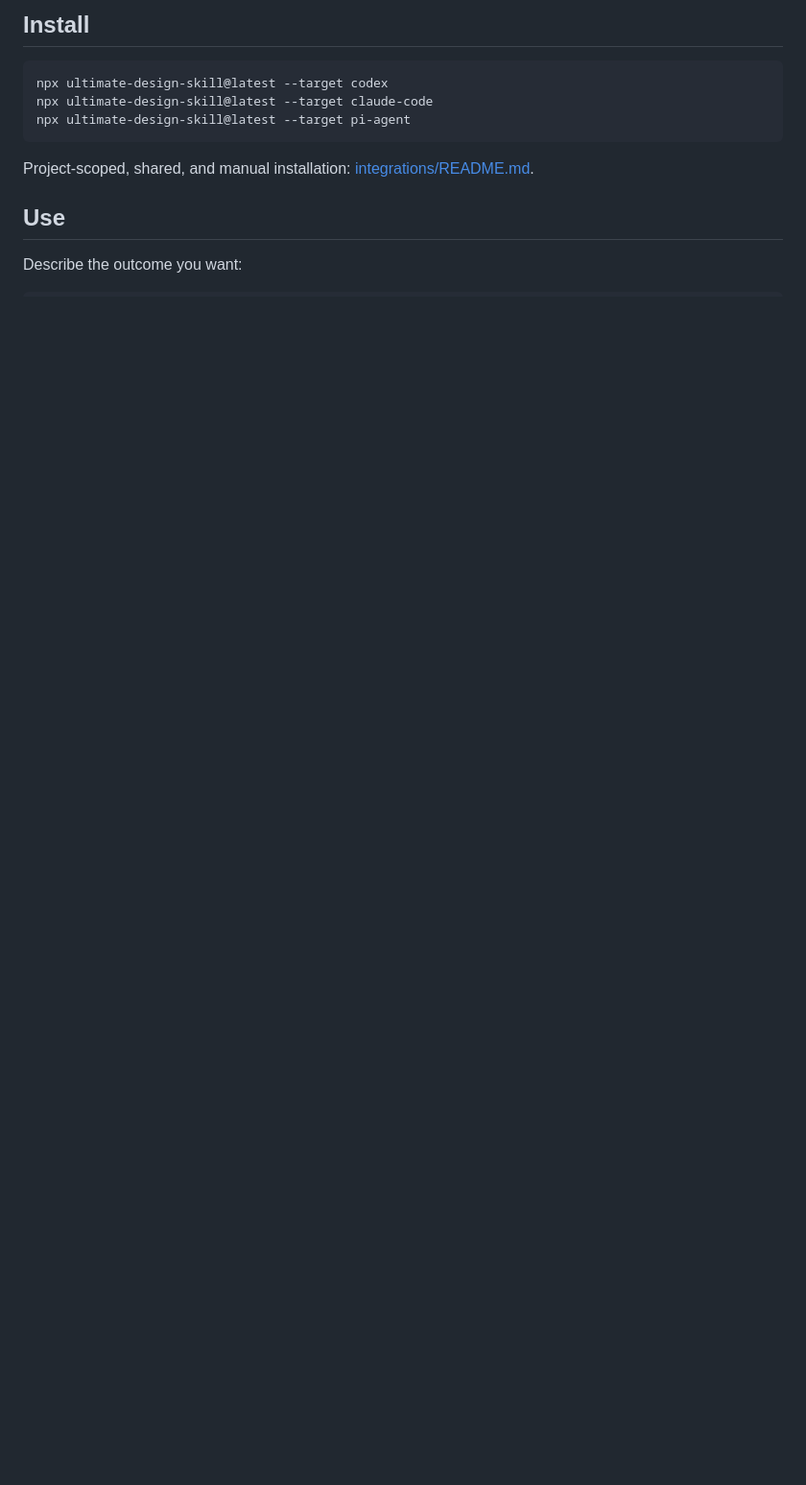
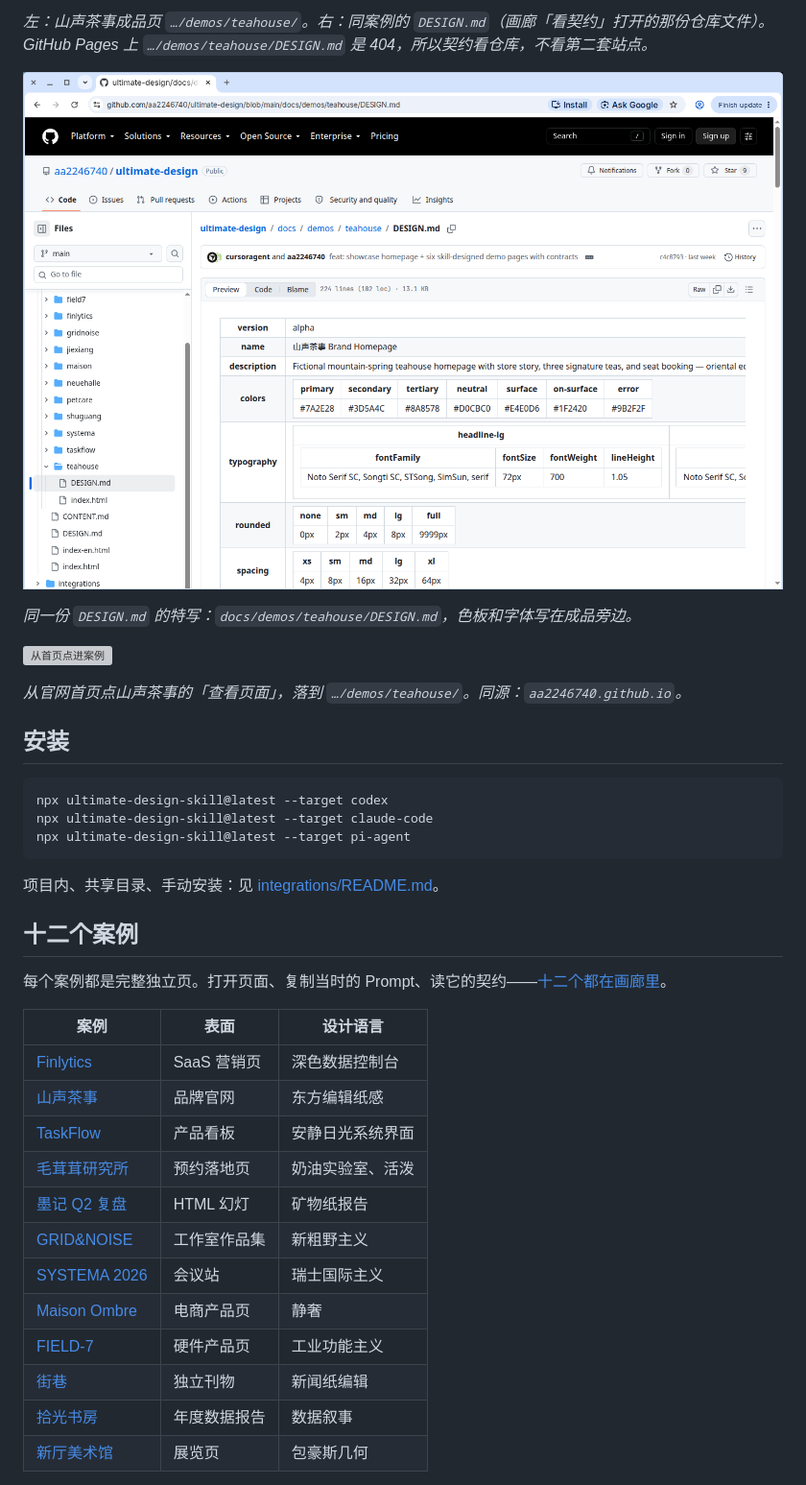
Before and after one commit to aa2246740/ultimate-design, a Markdown page: README.md, the part around one of its changes. Shown at 96% size. Rendered like a GitHub page; pictures changed too: docs/screenshots/demo-contract.png (added); blank space fills up the shorter version; grey boxes are pictures that could not be loaded.

````diff
--- a/README.md
+++ b/README.md
@@ -53,5 +30,15 @@ All brands are fictional. The newer styles come from the skill's Study route, wh
 
-## Install
+*左：山声茶事成品页 `…/demos/teahouse/`。右：同案例的 `DESIGN.md`（画廊「看契约」打开的那份仓库文件）。GitHub Pages 上 `…/demos/teahouse/DESIGN.md` 是 404，所以契约看仓库，不看第二套站点。*
+
+![契约特写](docs/screenshots/demo-contract.png)
+
+*同一份 `DESIGN.md` 的特写：`docs/demos/teahouse/DESIGN.md`，色板和字体写在成品旁边。*
+
+![从首页点进案例](docs/screenshots/site-to-demo.gif)
+
+*从官网首页点山声茶事的「查看页面」，落到 `…/demos/teahouse/`。同源：`aa2246740.github.io`。*
+
+## 安装
 
 ```bash
 npx ultimate-design-skill@latest --target codex
@@ -59,8 +46,24 @@ npx ultimate-design-skill@latest --target claude-code
 npx ultimate-design-skill@latest --target pi-agent
 ```
 
-Project-scoped, shared, and manual installation: [integrations/README.md](integrations/README.md).
+项目内、共享目录、手动安装：见 [integrations/README.md](integrations/README.md)。
 
-## Use
+## 十二个案例
 
-Describe the outcome you want:
+每个案例都是完整独立页。打开页面、复制当时的 Prompt、读它的契约——[十二个都在画廊里](https://aa2246740.github.io/ultimate-design/#gallery)。
+
+| 案例 | 表面 | 设计语言 |
+|---|---|---|
+| [Finlytics](https://aa2246740.github.io/ultimate-design/demos/finlytics/) | SaaS 营销页 | 深色数据控制台 |
+| [山声茶事](https://aa2246740.github.io/ultimate-design/demos/teahouse/) | 品牌官网 | 东方编辑纸感 |
+| [TaskFlow](https://aa2246740.github.io/ultimate-design/demos/taskflow/) | 产品看板 | 安静日光系统界面 |
+| [毛茸茸研究所](https://aa2246740.github.io/ultimate-design/demos/petcare/) | 预约落地页 | 奶油实验室、活泼 |
+| [墨记 Q2 复盘](https://aa2246740.github.io/ultimate-design/demos/deck-q2/) | HTML 幻灯 | 矿物纸报告 |
+| [GRID&NOISE](https://aa2246740.github.io/ultimate-design/demos/gridnoise/) | 工作室作品集 | 新粗野主义 |
+| [SYSTEMA 2026](https://aa2246740.github.io/ultimate-design/demos/systema/) | 会议站 | 瑞士国际主义 |
+| [Maison Ombre](https://aa2246740.github.io/ultimate-design/demos/maison/) | 电商产品页 | 静奢 |
+| [FIELD-7](https://aa2246740.github.io/ultimate-design/demos/field7/) | 硬件产品页 | 工业功能主义 |
+| [街巷](https://aa2246740.github.io/ultimate-design/demos/jiexiang/) | 独立刊物 | 新闻纸编辑 |
+| [拾光书房](https://aa2246740.github.io/ultimate-design/demos/shuguang/) | 年度数据报告 | 数据叙事 |
+| [新厅美术馆](https://aa2246740.github.io/ultimate-design/demos/neuehalle/) | 展览页 | 包豪斯几何 |
+
````
Also changed, not shown: other parts of README.md (+52 -83 lines), README.en.md (added, +130 -0 lines), docs/screenshots/demo-plus-contract.png (added), docs/screenshots/site-gallery.png (added), docs/screenshots/site-home.png (added), 1 other file.
